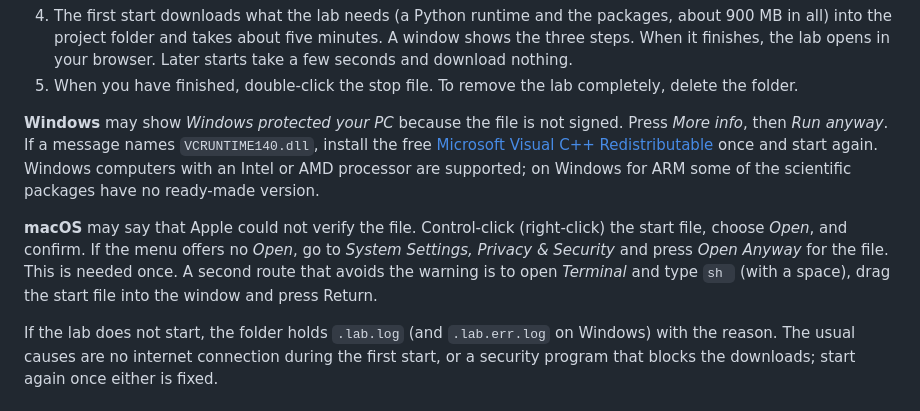
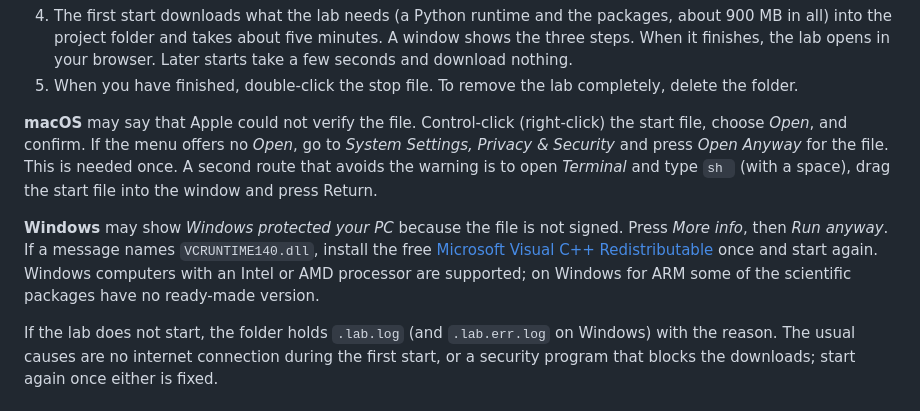
Before and after one commit to mohamedtalaat-gif/Stepan_Surfactant_Cheminformatics, a Markdown page: README.md, the part around the change. GitHub-like rendering.

```diff
--- a/README.md
+++ b/README.md
@@ -51,13 +51,10 @@ The lab runs on your own computer; nothing is uploaded.
    few seconds and download nothing.
 5. When you have finished, double-click the stop file. To remove the lab completely, delete the folder.
 
-**Windows** may show *Windows protected your PC* because the file is not signed. Press *More info*, then *Run anyway*. If a message names `VCRUNTIME140.dll`, install the free
-[Microsoft Visual C++ Redistributable](https://aka.ms/vs/17/release/vc_redist.x64.exe) once and start again. Windows computers with an Intel or AMD processor are supported; on Windows for ARM some of
-the scientific packages have no ready-made version.
 
-**macOS** may say that Apple could not verify the file. Control-click (right-click) the start file, choose *Open*, and confirm. If
-the menu offers no *Open*, go to *System Settings, Privacy & Security* and press *Open Anyway* for the file. This is needed once. A
-second route that avoids the warning is to open *Terminal* and type `sh ` (with a space), drag the start file into the window and press Return.
+**macOS** may say that Apple could not verify the file. Control-click (right-click) the start file, choose *Open*, and confirm. If the menu offers no *Open*, go to *System Settings, Privacy & Security* and press *Open Anyway* for the file. This is needed once. A second route that avoids the warning is to open *Terminal* and type `sh ` (with a space), drag the start file into the window and press Return.
+
+**Windows** may show *Windows protected your PC* because the file is not signed. Press *More info*, then *Run anyway*. If a message names `VCRUNTIME140.dll`, install the free [Microsoft Visual C++ Redistributable](https://aka.ms/vs/17/release/vc_redist.x64.exe) once and start again. Windows computers with an Intel or AMD processor are supported; on Windows for ARM some of the scientific packages have no ready-made version.
 
 If the lab does not start, the folder holds `.lab.log` (and `.lab.err.log` on Windows) with the reason. The usual causes are no internet
 connection during the first start, or a security program that blocks the downloads; start again once either is fixed.
```
